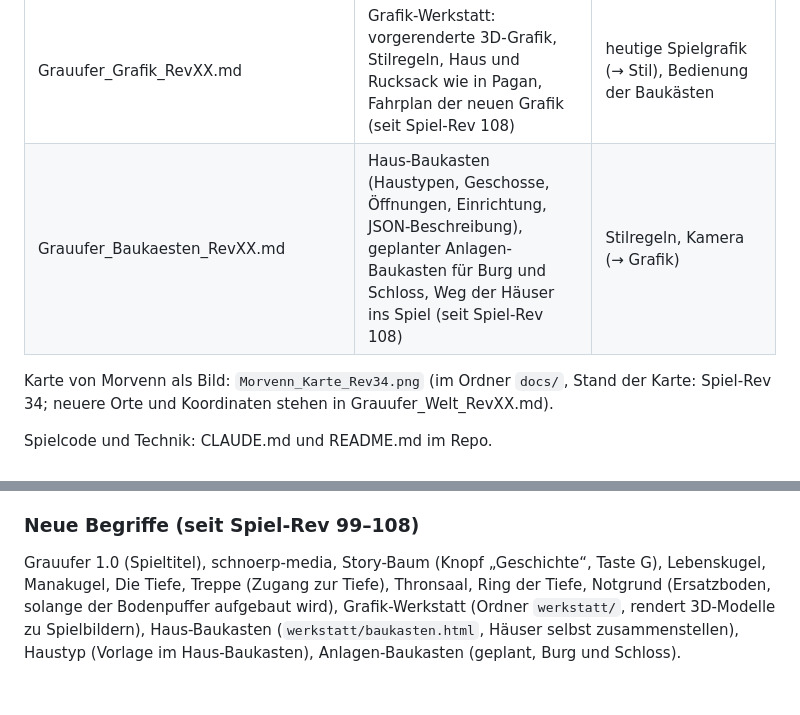
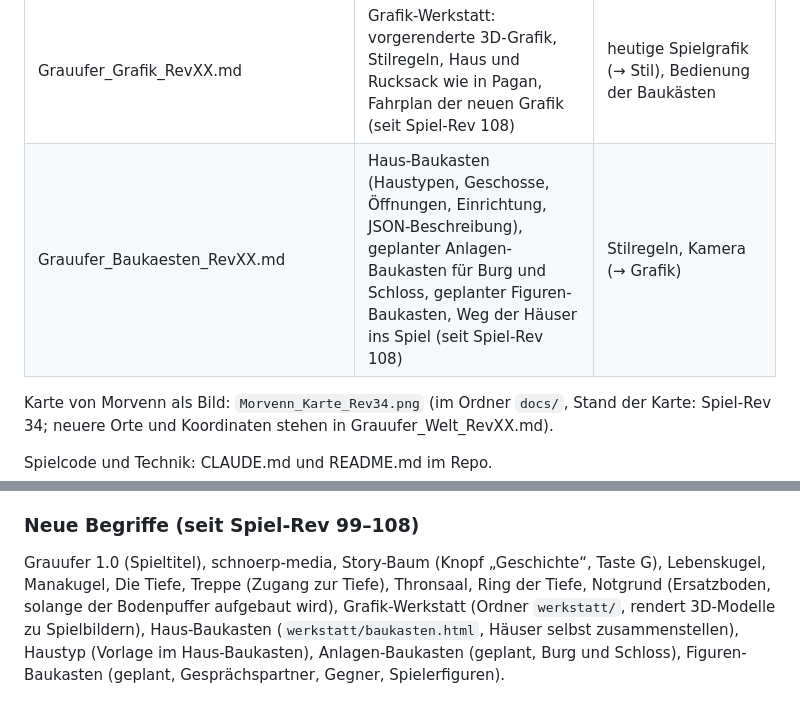
Before and after one commit to schnoerp/Grauufer, a Markdown page: docs/Grauufer_Uebersicht_Rev21.md, 2 parts joined by grey strips. Rendered like a GitHub page.

```diff
--- a/docs/Grauufer_Uebersicht_Rev21.md
+++ b/docs/Grauufer_Uebersicht_Rev21.md
@@ -25,7 +25,7 @@
 | Grauufer_Charakter_RevXX.md | Attribute, Fertigkeiten, Talentbaum, Freischaltungen in der Welt (seit Spiel-Rev 90) | Kampfformeln |
 | Grauufer_Schaetze_RevXX.md | Truhen, Mimiken, Schatzkarten, Grabstellen, Lesepulte, Tafeln, Hindernisse mit Fundorten (seit Spiel-Rev 89/90) | Gegenstandswerte |
 | Grauufer_Grafik_RevXX.md | Grafik-Werkstatt: vorgerenderte 3D-Grafik, Stilregeln, Haus und Rucksack wie in Pagan, Fahrplan der neuen Grafik (seit Spiel-Rev 108) | heutige Spielgrafik (→ Stil), Bedienung der Baukästen |
-| Grauufer_Baukaesten_RevXX.md | Haus-Baukasten (Haustypen, Geschosse, Öffnungen, Einrichtung, JSON-Beschreibung), geplanter Anlagen-Baukasten für Burg und Schloss, Weg der Häuser ins Spiel (seit Spiel-Rev 108) | Stilregeln, Kamera (→ Grafik) |
+| Grauufer_Baukaesten_RevXX.md | Haus-Baukasten (Haustypen, Geschosse, Öffnungen, Einrichtung, JSON-Beschreibung), geplanter Anlagen-Baukasten für Burg und Schloss, geplanter Figuren-Baukasten, Weg der Häuser ins Spiel (seit Spiel-Rev 108) | Stilregeln, Kamera (→ Grafik) |
 
 Karte von Morvenn als Bild: `Morvenn_Karte_Rev34.png` (im Ordner `docs/`, Stand der Karte: Spiel-Rev 34; neuere Orte und Koordinaten stehen in Grauufer_Welt_RevXX.md).
 
@@ -96,4 +96,4 @@ Ghul, Wolf, Ertrunkener, Aschenhund, Bandit, Harpyie, Riesenspinne, Moorleiche,
 Aschenhorn, Nhal (der Hungernde), Siegelwächter, Morgenwind (Schiff), Haldor (Kapitän), Die Stillen, Die Seelotsen, Die Glutschmiede, Die Sturmbrüder, Titanenbrecher, Portal, Lesepult, Runentafel, Titanentafel, Runentor, Gittertor, Felsbrocken, Vogelnest, Mimik, Glutgeist, Flaschenpost, Schatzkarte, Grabstelle, Fertigkeit, Talent, Attributpunkt, Talentpunkt, Tagebuch.
 
 ### Neue Begriffe (seit Spiel-Rev 99–108)
-Grauufer 1.0 (Spieltitel), schnoerp-media, Story-Baum (Knopf „Geschichte“, Taste G), Lebenskugel, Manakugel, Die Tiefe, Treppe (Zugang zur Tiefe), Thronsaal, Ring der Tiefe, Notgrund (Ersatzboden, solange der Bodenpuffer aufgebaut wird), Grafik-Werkstatt (Ordner `werkstatt/`, rendert 3D-Modelle zu Spielbildern), Haus-Baukasten (`werkstatt/baukasten.html`, Häuser selbst zusammenstellen), Haustyp (Vorlage im Haus-Baukasten), Anlagen-Baukasten (geplant, Burg und Schloss).
+Grauufer 1.0 (Spieltitel), schnoerp-media, Story-Baum (Knopf „Geschichte“, Taste G), Lebenskugel, Manakugel, Die Tiefe, Treppe (Zugang zur Tiefe), Thronsaal, Ring der Tiefe, Notgrund (Ersatzboden, solange der Bodenpuffer aufgebaut wird), Grafik-Werkstatt (Ordner `werkstatt/`, rendert 3D-Modelle zu Spielbildern), Haus-Baukasten (`werkstatt/baukasten.html`, Häuser selbst zusammenstellen), Haustyp (Vorlage im Haus-Baukasten), Anlagen-Baukasten (geplant, Burg und Schloss), Figuren-Baukasten (geplant, Gesprächspartner, Gegner, Spielerfiguren).
```
Also changed, not shown: docs/Grauufer_Baukaesten_Rev01.md (+15 -1 lines), docs/Grauufer_Grafik_Rev11.md (+6 -5 lines).
